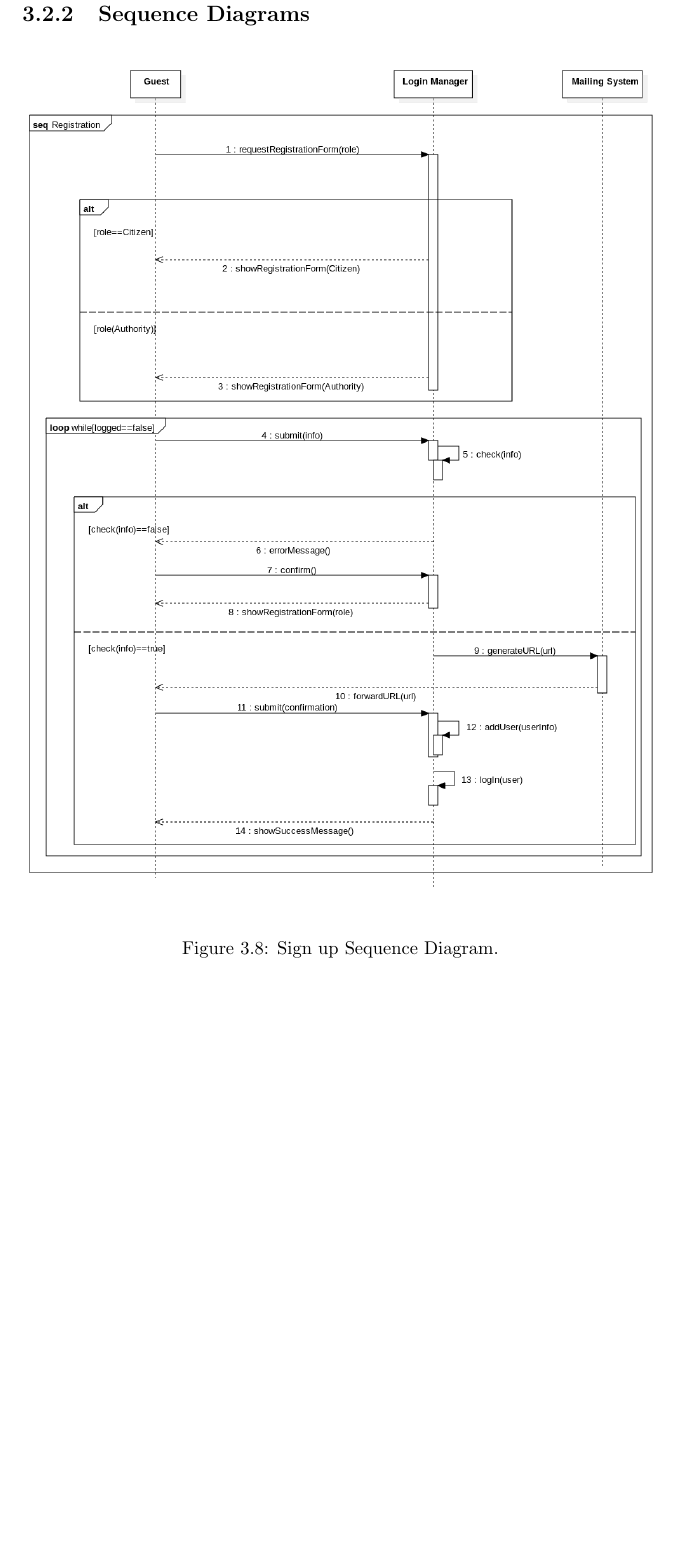
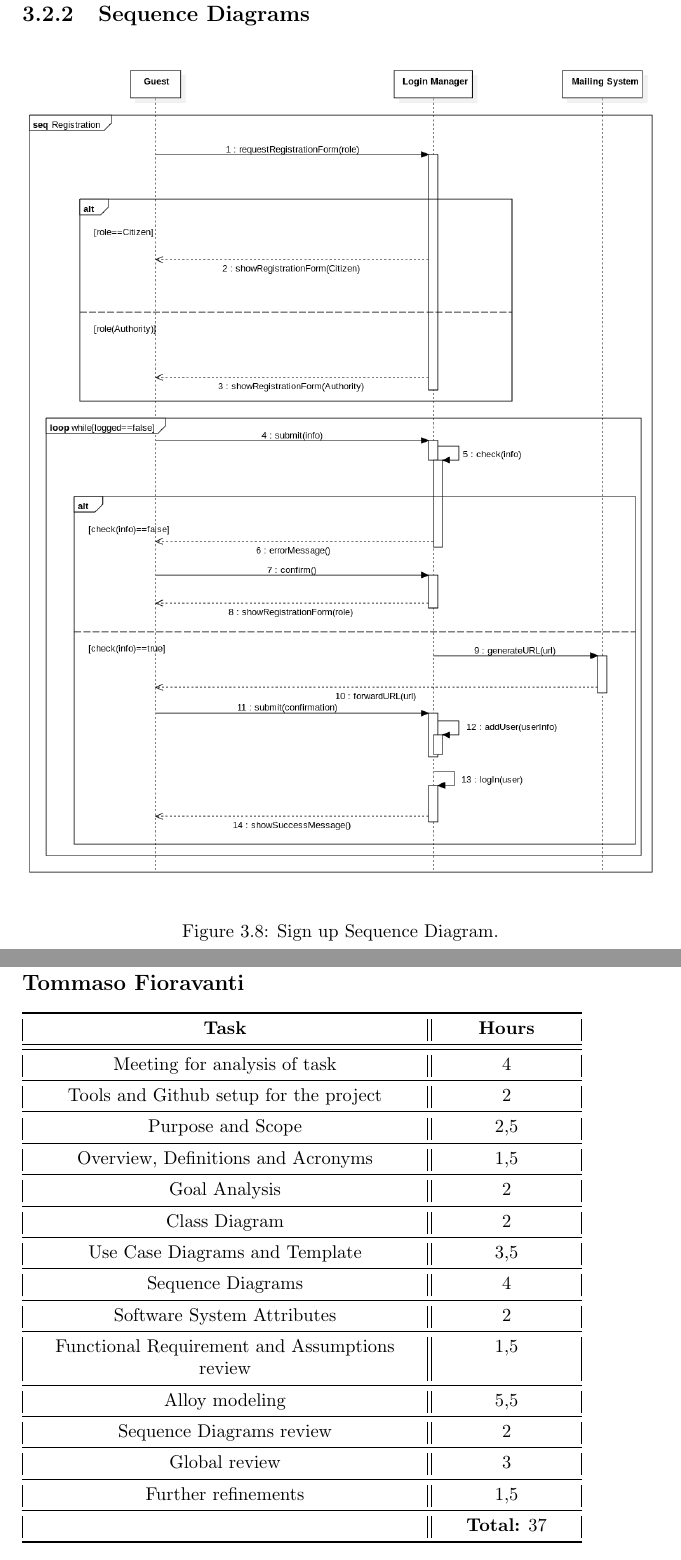
Before and after one commit to FrancescoAmorosini/SafeStreets, a LaTeX thesis (RASD/RASD.tex): part of page 29 of 49 before the commit and two parts of pages 29 and 50 of 50 after it, the two joined at a grey line, cut so that both start at the same text, the shorter picture padded with empty space. Compiled offline with pdfLaTeX.

Commit message:
refinements

```diff
--- a/RASD/RASD.tex
+++ b/RASD/RASD.tex
@@ -584,7 +584,7 @@ In the following section are explained the functional requirements of the applic
 \subsection{Sequence Diagrams}
 \begin{figure}[ht!]
 	\begin{center}
-	\includegraphics[width=\textwidth]{./img/RegistrationSdd.png}
+	\includegraphics[width=\textwidth]{./img/RegistrationSD.png}
 	\end{center}
 	\caption{Sign up Sequence Diagram.}
 	\label{fig:SequenceDiagram1}
@@ -1182,4 +1182,43 @@ run loginUser for 6 but 4 Int
 	\end{tabular}
 \end{table}
 
+\begin{table}[!ht]
+	\subsection*{Tommaso Fioravanti}
+	\begin{tabular}{|C{.60\textwidth}||C{.20\textwidth}|}
+		\toprule
+		\textbf{Task} & \textbf{Hours}\\
+		\midrule
+		\midrule
+		Meeting for analysis of task & 4\\
+		\midrule
+		Tools and Github setup for the project & 2\\
+		\midrule
+		Purpose and Scope & 2,5\\
+		\midrule
+		Overview, Definitions and Acronyms & 1,5\\
+		\midrule
+		Goal Analysis & 2\\
+		\midrule
+		Class Diagram & 2\\
+		\midrule
+		Use Case Diagrams and Template & 3,5\\
+		\midrule
+		Sequence Diagrams & 4\\
+		\midrule
+		Software System Attributes & 2 \\
+		\midrule
+		Functional Requirement and Assumptions review &1,5\\
+		\midrule
+		Alloy modeling& 5,5\\
+		\midrule
+		Sequence Diagrams review & 2\\
+		\midrule
+		Global review & 3\\
+		\midrule
+		Further refinements& 1,5\\
+		\midrule
+		& \textbf{Total:} 37\\
+		\bottomrule
+	\end{tabular}
+\end{table}
 \end{document}
```
Also changed, not shown: RASD/RASD.pdf, RASD/img/LoginSD.png, RASD/img/RegistrationSD.png (added), RASD/img/SendReportSD.png (added), RASD/RASD.tex (8 more changed lines).
